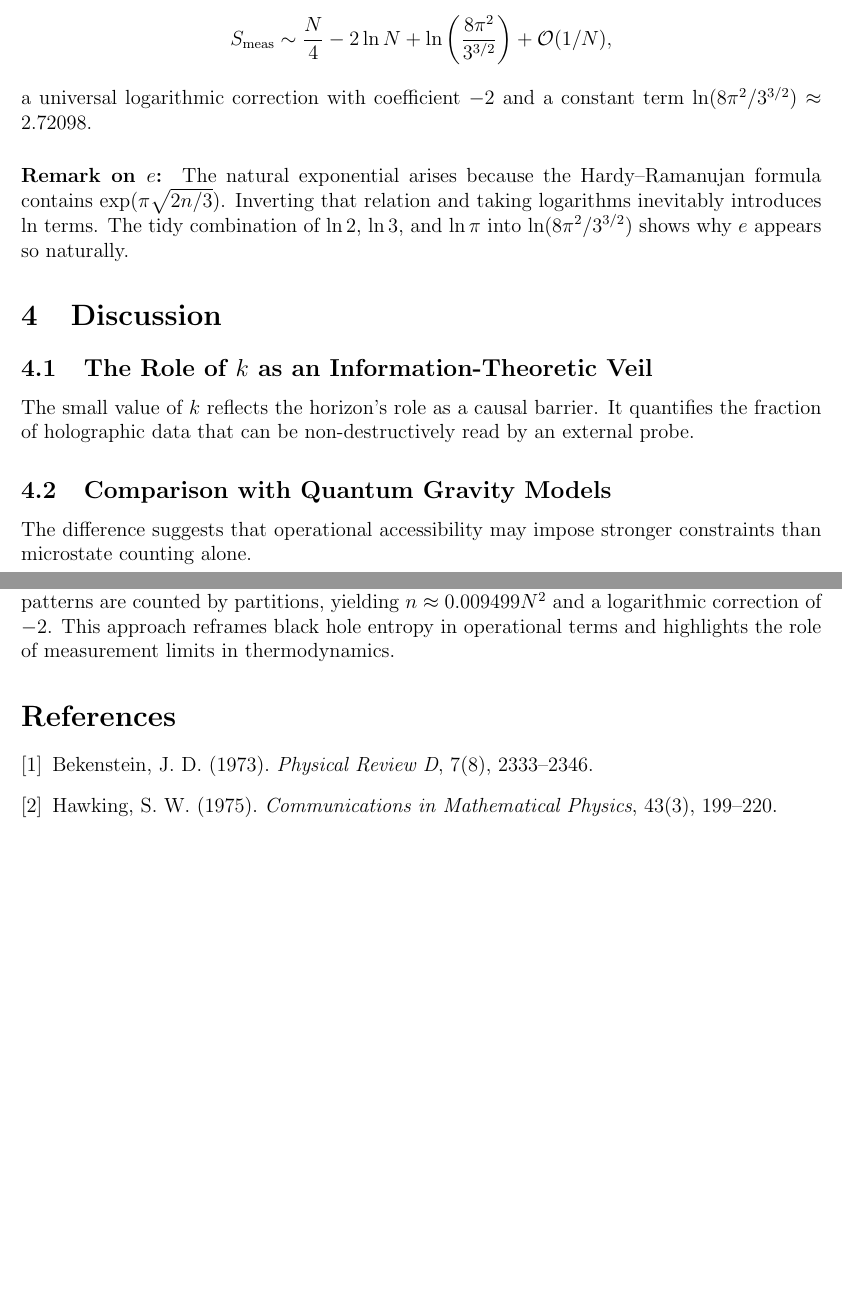
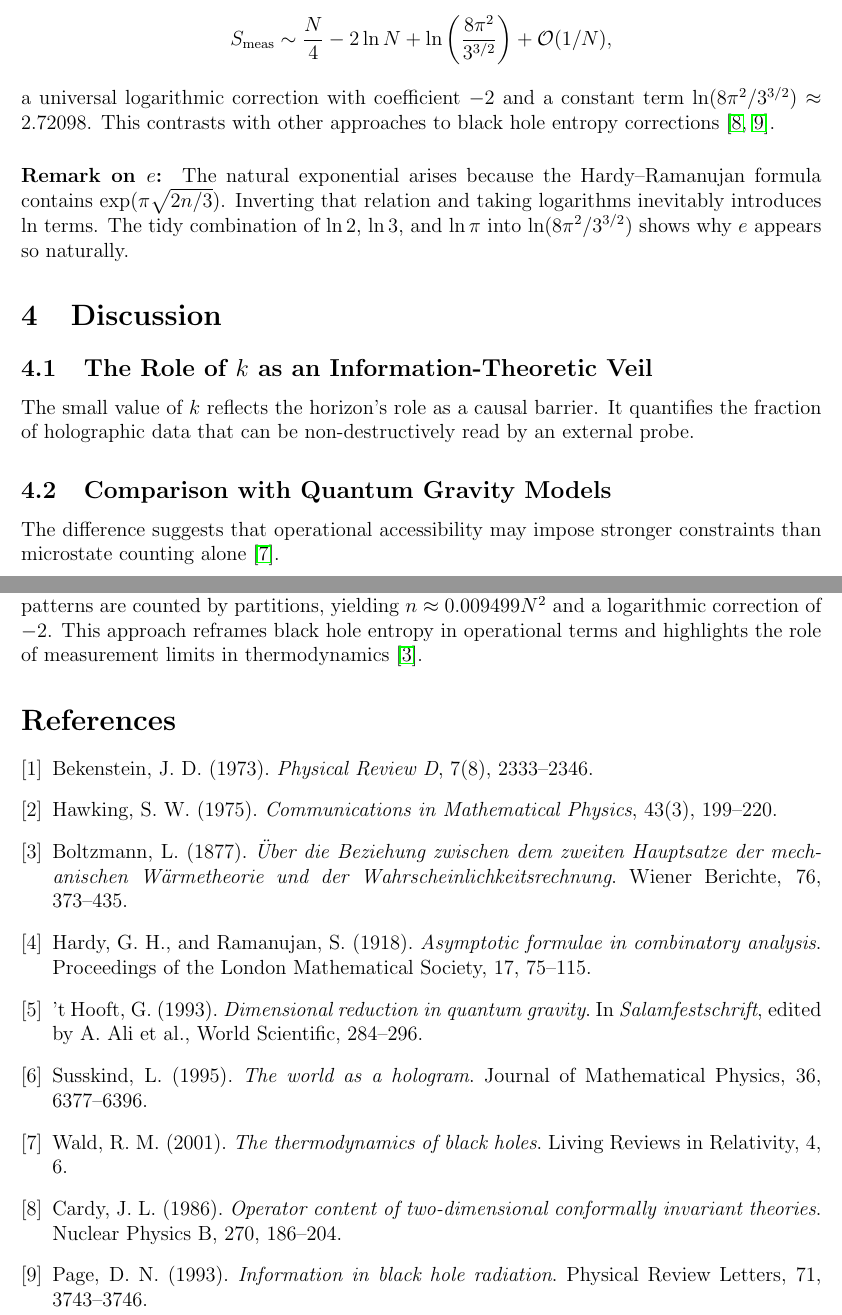
Before and after one commit to LuckyBakhtin/horizon-measurement-entropy, a LaTeX paper (BHE_0.6.7.tex): two parts of pages 3 and 4 of 4, joined at a grey line, cut so that both start at the same text, the shorter picture padded with empty space. Compiled offline with pdfLaTeX.

Commit message:
Add files via upload

```diff
--- a/BHE_0.6.7.tex
+++ b/BHE_0.6.7.tex
@@ -96,7 +96,7 @@ Substituting $n$ back into the full asymptotic form yields:
 \[
 S_{\mathrm{meas}} \sim \frac{N}{4} - 2\ln N + \ln\left(\frac{8\pi^{2}}{3^{3/2}}\right) + \mathcal{O}(1/N),
 \]
-a universal logarithmic correction with coefficient $-2$ and a constant term $\ln(8\pi^{2}/3^{3/2}) \approx 2.72098$.
+a universal logarithmic correction with coefficient $-2$ and a constant term $\ln(8\pi^{2}/3^{3/2}) \approx 2.72098$. This contrasts with other approaches to black hole entropy corrections \cite{cardy1986, page1993}.
 
 \paragraph{Remark on $e$:} The natural exponential arises because the Hardy–Ramanujan formula contains $\exp(\pi\sqrt{2n/3})$. Inverting that relation and taking logarithms inevitably introduces $\ln$ terms. The tidy combination of $\ln 2$, $\ln 3$, and $\ln \pi$ into $\ln(8\pi^2/3^{3/2})$ shows why $e$ appears so naturally.
 
@@ -124,15 +124,22 @@ Euclidean Path Integral & $-3/2$ \\
 \end{tabular}
 \end{table}
 
-The difference suggests that operational accessibility may impose stronger constraints than microstate counting alone.
+The difference suggests that operational accessibility may impose stronger constraints than microstate counting alone \cite{wald2001}.
 
 \section{Conclusion}
 
-We have shown that the Bekenstein-Hawking entropy can be interpreted as the information accessible to a grazing photon, limited by horizon causality. The measurable correlation patterns are counted by partitions, yielding $n \approx 0.009499 N^2$ and a logarithmic correction of $-2$. This approach reframes black hole entropy in operational terms and highlights the role of measurement limits in thermodynamics.
+We have shown that the Bekenstein-Hawking entropy can be interpreted as the information accessible to a grazing photon, limited by horizon causality. The measurable correlation patterns are counted by partitions, yielding $n \approx 0.009499 N^2$ and a logarithmic correction of $-2$. This approach reframes black hole entropy in operational terms and highlights the role of measurement limits in thermodynamics \cite{boltzmann1877}.
 
 \begin{thebibliography}{9}
 \bibitem{bekenstein1973} Bekenstein, J. D. (1973). \textit{Physical Review D}, 7(8), 2333–2346.
 \bibitem{hawking1975} Hawking, S. W. (1975). \textit{Communications in Mathematical Physics}, 43(3), 199–220.
+\bibitem{boltzmann1877} Boltzmann, L. (1877). \textit{Über die Beziehung zwischen dem zweiten Hauptsatze der mechanischen Wärmetheorie und der Wahrscheinlichkeitsrechnung}. Wiener Berichte, 76, 373–435.
+\bibitem{hardy1918} Hardy, G. H., and Ramanujan, S. (1918). \textit{Asymptotic formulae in combinatory analysis}. Proceedings of the London Mathematical Society, 17, 75–115.
+\bibitem{thooft1993} 't Hooft, G. (1993). \textit{Dimensional reduction in quantum gravity}. In \textit{Salamfestschrift}, edited by A. Ali et al., World Scientific, 284–296.
+\bibitem{susskind1995} Susskind, L. (1995). \textit{The world as a hologram}. Journal of Mathematical Physics, 36, 6377–6396.
+\bibitem{wald2001} Wald, R. M. (2001). \textit{The thermodynamics of black holes}. Living Reviews in Relativity, 4, 6.
+\bibitem{cardy1986} Cardy, J. L. (1986). \textit{Operator content of two-dimensional conformally invariant theories}. Nuclear Physics B, 270, 186–204.
+\bibitem{page1993} Page, D. N. (1993). \textit{Information in black hole radiation}. Physical Review Letters, 71, 3743–3746.
 \end{thebibliography}
 
 \end{document}
```
Also changed, not shown: BHE_0.6.7.tex (4 more changed lines).
